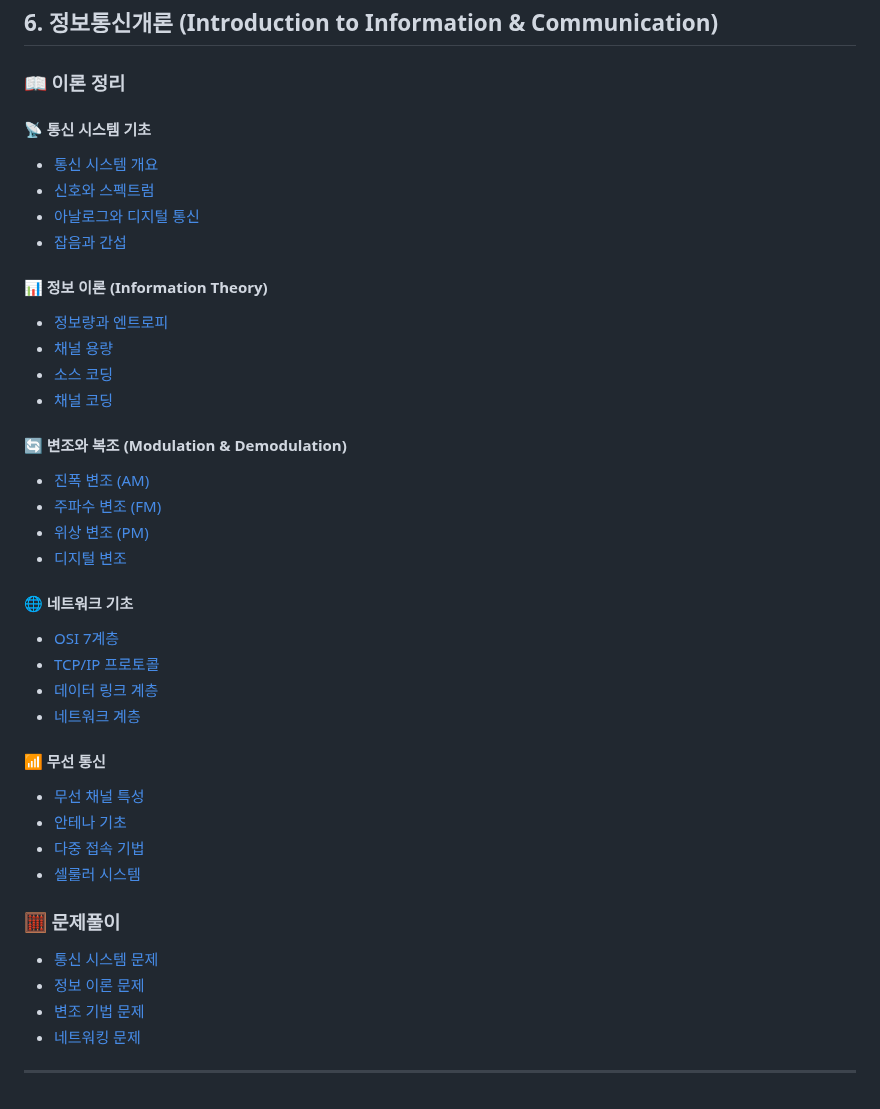
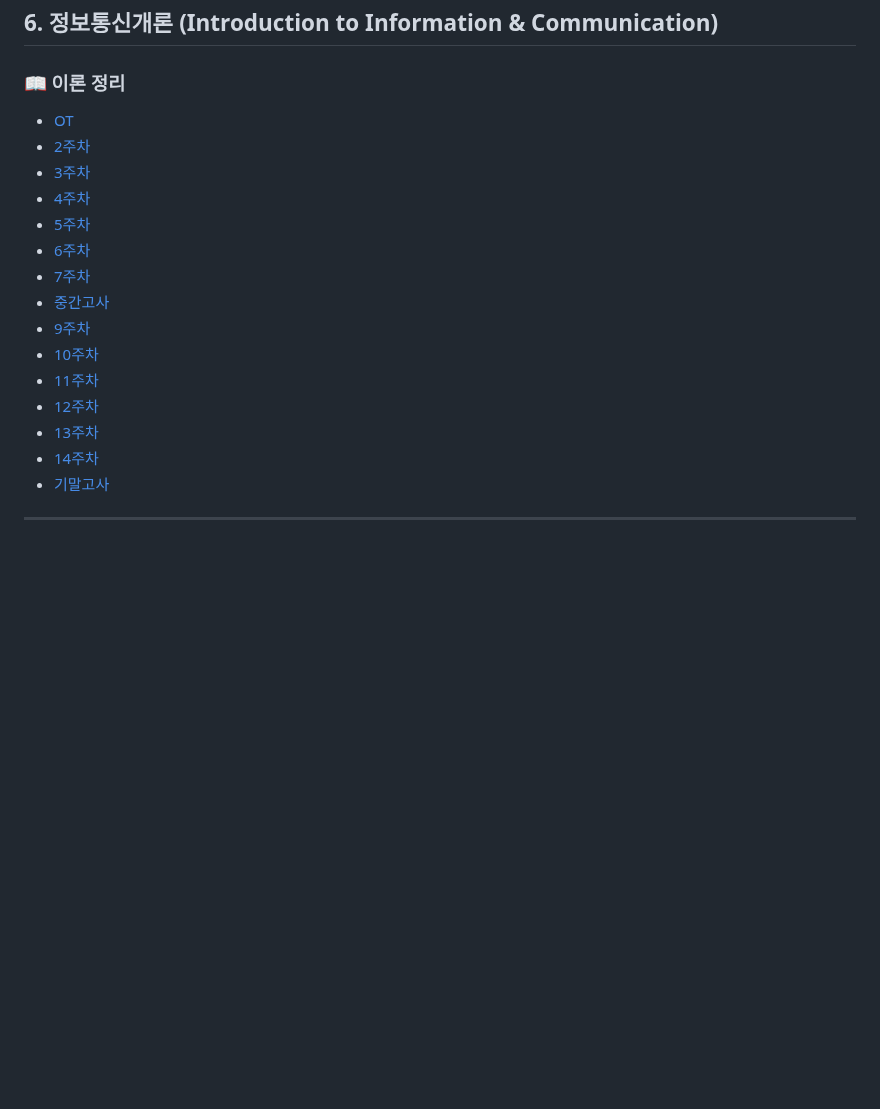
Before and after one commit to yuseongil034/2-2_Major-Subjects, a Markdown page: README.md, the part around the change. GitHub-like rendering; blank space fills up the shorter version.

```diff
--- a/README.md
+++ b/README.md
@@ -159,41 +159,22 @@
 
 ### 📖 이론 정리
 
-#### 📡 통신 시스템 기초
-- [통신 시스템 개요](info_comm/basics/communication_systems.md)
-- [신호와 스펙트럼](info_comm/basics/signals_spectrum.md)
-- [아날로그와 디지털 통신](info_comm/basics/analog_digital.md)
-- [잡음과 간섭](info_comm/basics/noise_interference.md)
+- [OT](info_comm/basics/communication_systems.md)
+- [2주차](info_comm/basics/signals_spectrum.md)
+- [3주차](info_comm/basics/analog_digital.md)
+- [4주차](info_comm/basics/noise_interference.md)
+- [5주차](info_comm/information_theory/entropy.md)
+- [6주차](info_comm/information_theory/channel_capacity.md)
+- [7주차](info_comm/information_theory/source_coding.md)
+- [중간고사](info_comm/information_theory/channel_coding.md)
+- [9주차](info_comm/modulation/amplitude_modulation.md)
+- [10주차](info_comm/modulation/frequency_modulation.md)
+- [11주차](info_comm/modulation/phase_modulation.md)
+- [12주차](info_comm/modulation/digital_modulation.md)
+- [13주차](info_comm/networking/osi_model.md)
+- [14주차](info_comm/networking/tcp_ip.md)
+- [기말고사](info_comm/wireless/channel_characteristics.md)
 
-#### 📊 정보 이론 (Information Theory)
-- [정보량과 엔트로피](info_comm/information_theory/entropy.md)
-- [채널 용량](info_comm/information_theory/channel_capacity.md)
-- [소스 코딩](info_comm/information_theory/source_coding.md)
-- [채널 코딩](info_comm/information_theory/channel_coding.md)
-
-#### 🔄 변조와 복조 (Modulation & Demodulation)
-- [진폭 변조 (AM)](info_comm/modulation/amplitude_modulation.md)
-- [주파수 변조 (FM)](info_comm/modulation/frequency_modulation.md)
-- [위상 변조 (PM)](info_comm/modulation/phase_modulation.md)
-- [디지털 변조](info_comm/modulation/digital_modulation.md)
-
-#### 🌐 네트워크 기초
-- [OSI 7계층](info_comm/networking/osi_model.md)
-- [TCP/IP 프로토콜](info_comm/networking/tcp_ip.md)
-- [데이터 링크 계층](info_comm/networking/data_link.md)
-- [네트워크 계층](info_comm/networking/network_layer.md)
-
-#### 📶 무선 통신
-- [무선 채널 특성](info_comm/wireless/channel_characteristics.md)
-- [안테나 기초](info_comm/wireless/antenna_basics.md)
-- [다중 접속 기법](info_comm/wireless/multiple_access.md)
-- [셀룰러 시스템](info_comm/wireless/cellular_systems.md)
-
-### 🧮 문제풀이
-- [통신 시스템 문제](info_comm/problems/communication_systems.md)
-- [정보 이론 문제](info_comm/problems/information_theory.md)
-- [변조 기법 문제](info_comm/problems/modulation.md)
-- [네트워킹 문제](info_comm/problems/networking.md)
 
 
 ---
```
